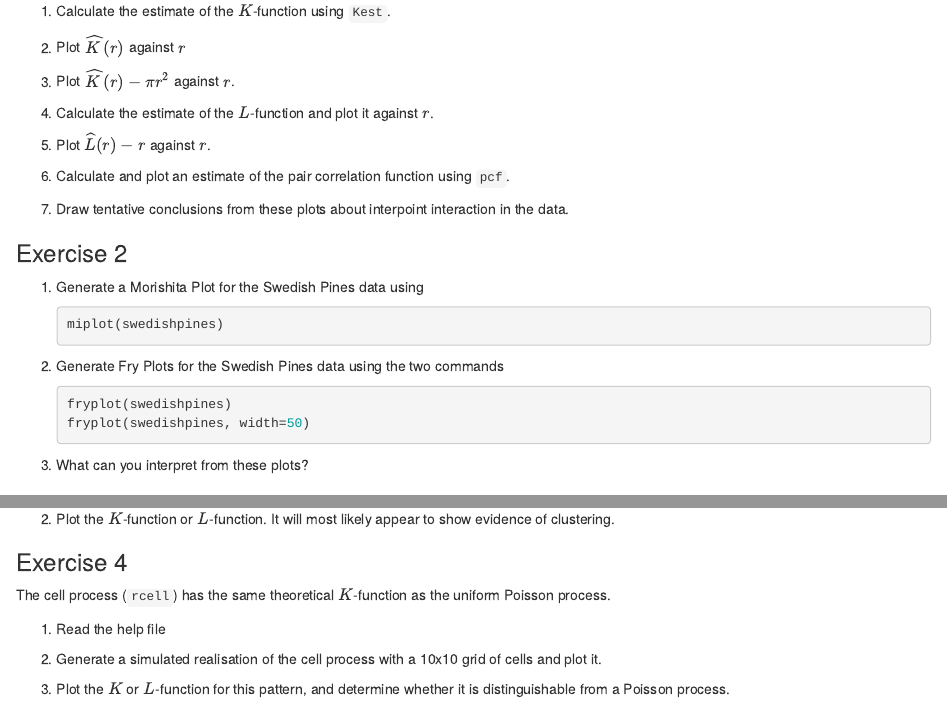
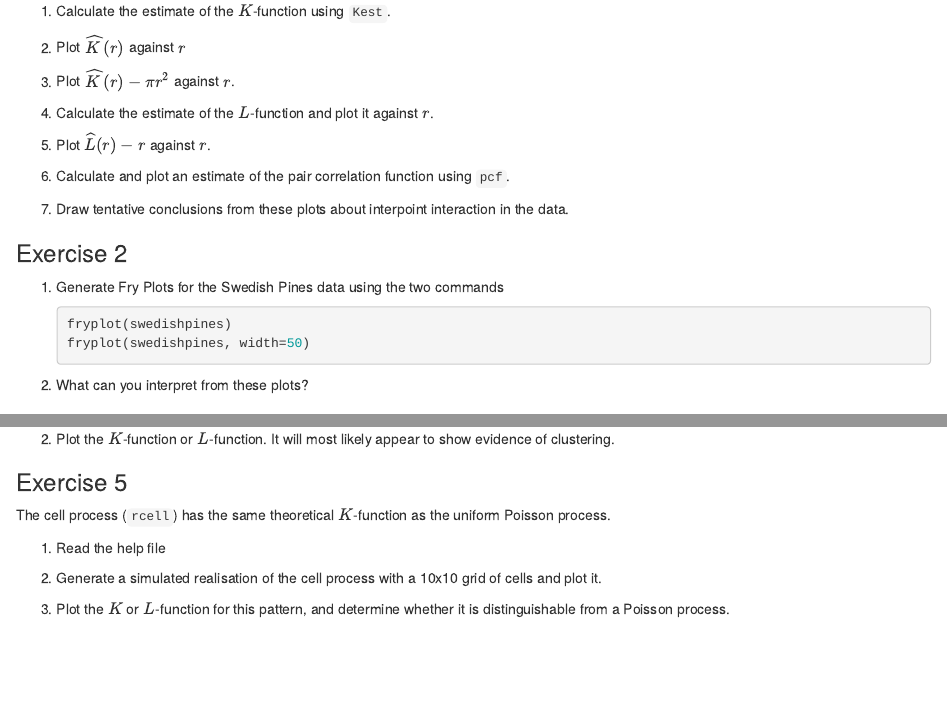
Before and after one commit to spatstat/AAU2015, an R Markdown document (labs/lab06.Rmd): the page in a window 1100 px wide, from 180 px down, and a second part further down, joined at a grey line. Rendered offline with R 4.5, knitr and Pandoc, with nearby package versions.

Commit message:
Removed Morishita plot from lab 6.

````diff
--- a/labs/lab06.Rmd
+++ b/labs/lab06.Rmd
@@ -40,18 +40,13 @@ in a large forest. We shall assume the pattern is stationary.
 
 ### Exercise 2
 
-1.  Generate a Morishita Plot for the Swedish Pines data using
-    ```{r}
-    miplot(swedishpines)
-    ```
-
-2.  Generate Fry Plots for the Swedish Pines data using the two commands
+1.  Generate Fry Plots for the Swedish Pines data using the two commands
     ```{r}
     fryplot(swedishpines)
     fryplot(swedishpines, width=50)
     ```
 
-3.  What can you interpret from these plots?
+2.  What can you interpret from these plots?
 
 
 ### Exercise 3
@@ -103,7 +98,7 @@ pattern is not spatially homogeneous, try the following experiment.
     evidence of clustering.
 
 
-### Exercise 4
+### Exercise 5
 
 The cell process (`rcell`) has the same theoretical $K$-function as
 the uniform Poisson process.
````
